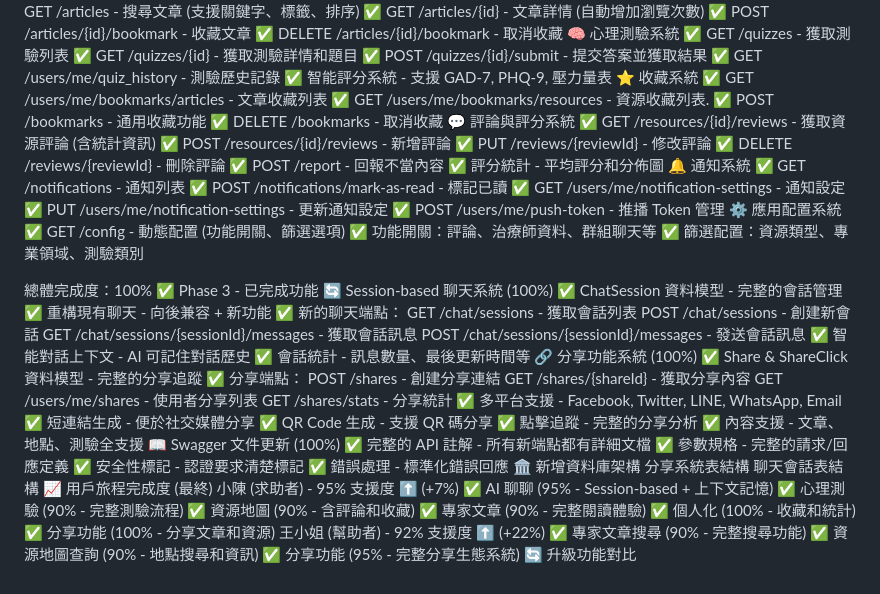
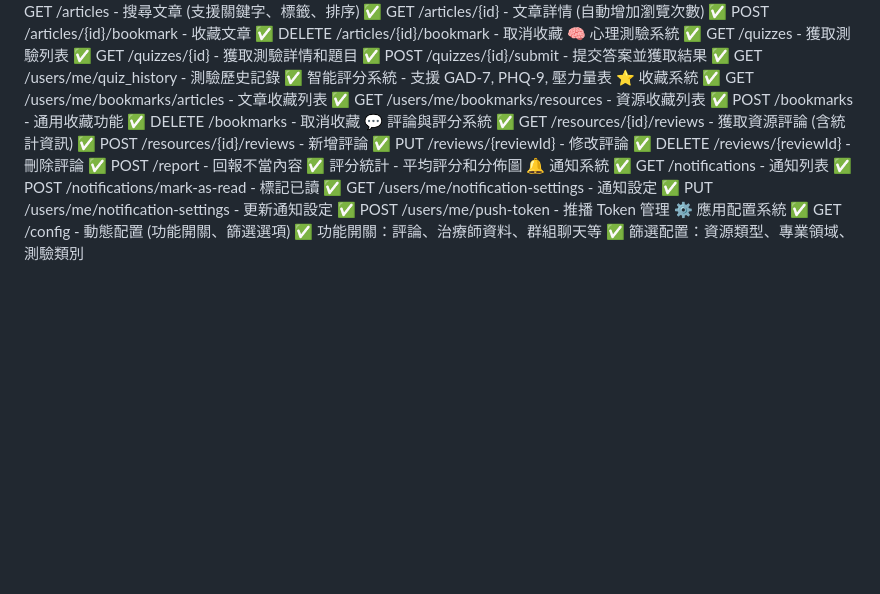
Before and after one commit to estateangela/mindhelp, a Markdown page: readme.md, the part around the change. Drawn GitHub-style; blank space fills up the shorter version.

Commit message:
Update readme.md
Co-Authored-By: e.an <161005688+estateangela@users.noreply.github.com>

```diff
--- a/readme.md
+++ b/readme.md
@@ -598,7 +598,7 @@ POST /users/me/push-token
 ✅ 智能評分系統 - 支援 GAD-7, PHQ-9, 壓力量表
 ⭐ 收藏系統
 ✅ GET /users/me/bookmarks/articles - 文章收藏列表
-✅ GET /users/me/bookmarks/resources - 資源收藏列表.
+✅ GET /users/me/bookmarks/resources - 資源收藏列表
 ✅ POST /bookmarks - 通用收藏功能
 ✅ DELETE /bookmarks - 取消收藏
 💬 評論與評分系統
@@ -618,50 +618,3 @@ POST /users/me/push-token
 ✅ GET /config - 動態配置 (功能開關、篩選選項)
 ✅ 功能開關：評論、治療師資料、群組聊天等
 ✅ 篩選配置：資源類型、專業領域、測驗類別
-
-
-總體完成度：100%
-✅ Phase 3 - 已完成功能
-🔄 Session-based 聊天系統 (100%)
-✅ ChatSession 資料模型 - 完整的會話管理
-✅ 重構現有聊天 - 向後兼容 + 新功能
-✅ 新的聊天端點：
-GET /chat/sessions - 獲取會話列表
-POST /chat/sessions - 創建新會話
-GET /chat/sessions/{sessionId}/messages - 獲取會話訊息
-POST /chat/sessions/{sessionId}/messages - 發送會話訊息
-✅ 智能對話上下文 - AI 可記住對話歷史
-✅ 會話統計 - 訊息數量、最後更新時間等
-🔗 分享功能系統 (100%)
-✅ Share & ShareClick 資料模型 - 完整的分享追蹤
-✅ 分享端點：
-POST /shares - 創建分享連結
-GET /shares/{shareId} - 獲取分享內容
-GET /users/me/shares - 使用者分享列表
-GET /shares/stats - 分享統計
-✅ 多平台支援 - Facebook, Twitter, LINE, WhatsApp, Email
-✅ 短連結生成 - 便於社交媒體分享
-✅ QR Code 生成 - 支援 QR 碼分享
-✅ 點擊追蹤 - 完整的分享分析
-✅ 內容支援 - 文章、地點、測驗全支援
-📖 Swagger 文件更新 (100%)
-✅ 完整的 API 註解 - 所有新端點都有詳細文檔
-✅ 參數規格 - 完整的請求/回應定義
-✅ 安全性標記 - 認證要求清楚標記
-✅ 錯誤處理 - 標準化錯誤回應
-🏛️ 新增資料庫架構
-分享系統表結構
-聊天會話表結構
-📈 用戶旅程完成度 (最終)
-小陳 (求助者) - 95% 支援度 ⬆️ (+7%)
-✅ AI 聊聊 (95% - Session-based + 上下文記憶)
-✅ 心理測驗 (90% - 完整測驗流程)
-✅ 資源地圖 (90% - 含評論和收藏)
-✅ 專家文章 (90% - 完整閱讀體驗)
-✅ 個人化 (100% - 收藏和統計)
-✅ 分享功能 (100% - 分享文章和資源)
-王小姐 (幫助者) - 92% 支援度 ⬆️ (+22%)
-✅ 專家文章搜尋 (90% - 完整搜尋功能)
-✅ 資源地圖查詢 (90% - 地點搜尋和資訊)
-✅ 分享功能 (95% - 完整分享生態系統)
-🔄 升級功能對比
```
